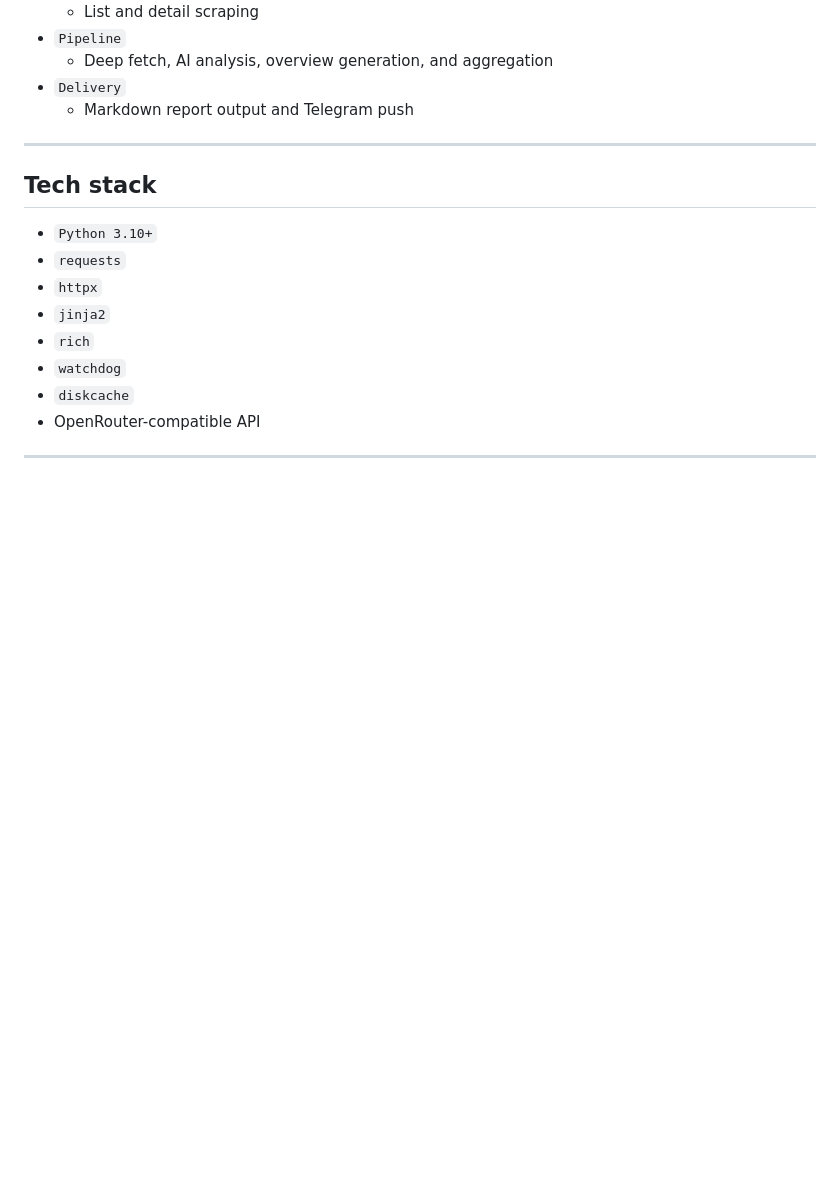
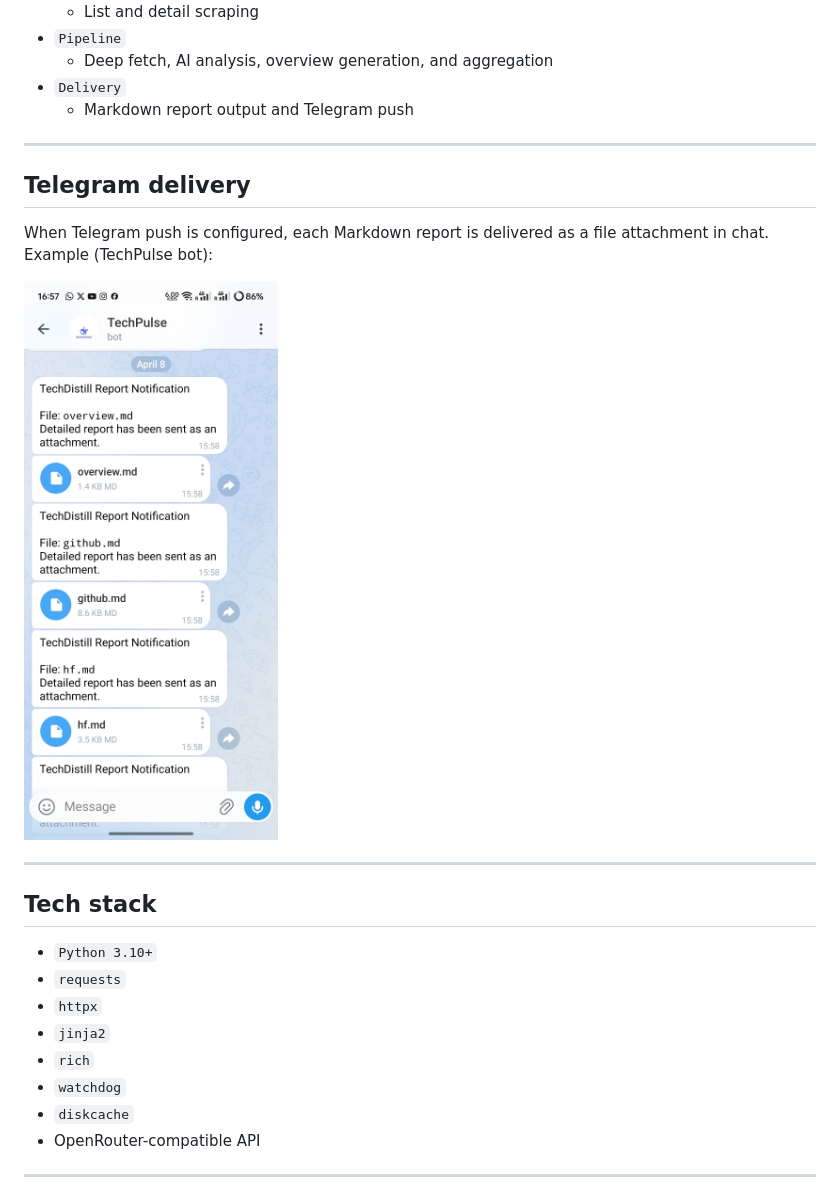
Before and after one commit to JunstinLee/TechPulse, a Markdown page: README.md, the part around the change. GitHub-like rendering; pictures changed too: RESULT.jpg (added); blank space fills up the shorter version.

```diff
--- a/README.md
+++ b/README.md
@@ -53,6 +53,14 @@ graph LR
   - Deep fetch, AI analysis, overview generation, and aggregation
 - `Delivery`
   - Markdown report output and Telegram push
+
+---
+
+## Telegram delivery
+
+When Telegram push is configured, each Markdown report is delivered as a file attachment in chat. Example (TechPulse bot):
+
+![TechDistill report notifications in Telegram](RESULT.jpg)
 
 ---
 
```
Also changed, not shown: README-CN.md (+8 -0 lines).
